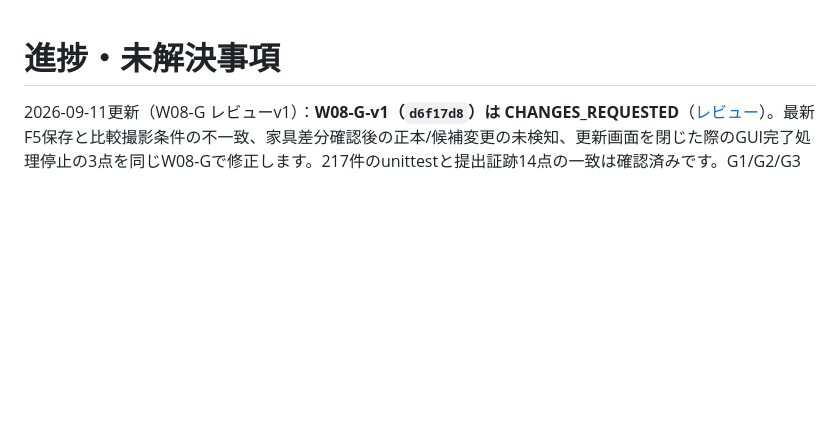
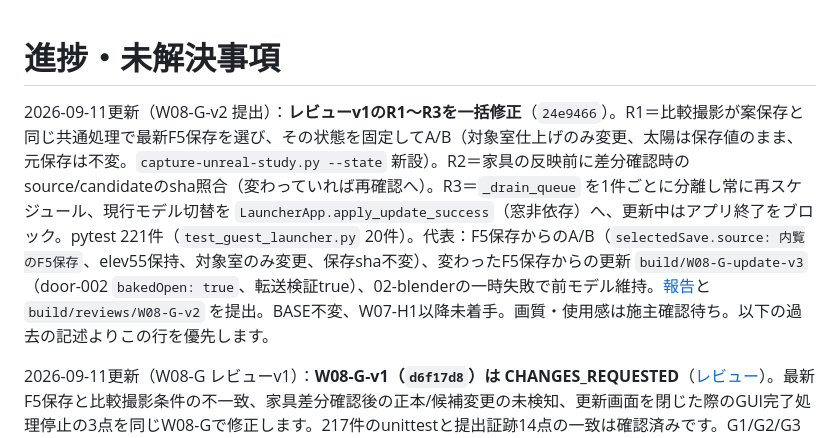
Before and after one commit to kenryuuuuuuuuuu/Ryuka-Interior-Designer, a Markdown page: docs/STATUS.md, the part around the change. Rendered like a GitHub page; blank space fills up the shorter version.

Commit message:
docs: STATUS for W08-G-v2
Co-Authored-By: Claude Sonnet 5 <noreply@anthropic.com>

```diff
--- a/docs/STATUS.md
+++ b/docs/STATUS.md
@@ -1,4 +1,6 @@
 # 進捗・未解決事項
+
+2026-09-11更新（W08-G-v2 提出）：**レビューv1のR1〜R3を一括修正**（`24e9466`）。R1＝比較撮影が案保存と同じ共通処理で最新F5保存を選び、その状態を固定してA/B（対象室仕上げのみ変更、太陽は保存値のまま、元保存は不変。`capture-unreal-study.py --state` 新設）。R2＝家具の反映前に差分確認時のsource/candidateのsha照合（変わっていれば再確認へ）。R3＝`_drain_queue` を1件ごとに分離し常に再スケジュール、現行モデル切替を `LauncherApp.apply_update_success`（窓非依存）へ、更新中はアプリ終了をブロック。pytest 221件（`test_guest_launcher.py` 20件）。代表：F5保存からのA/B（`selectedSave.source: 内覧のF5保存`、elev55保持、対象室のみ変更、保存sha不変）、変わったF5保存からの更新 `build/W08-G-update-v3`（door-002 `bakedOpen: true`、転送検証true）、02-blenderの一時失敗で前モデル維持。[報告](tasks/W08-G-report.md)と `build/reviews/W08-G-v2` を提出。BASE不変、W07-H1以降未着手。画質・使用感は施主確認待ち。以下の過去の記述よりこの行を優先します。
 
 2026-09-11更新（W08-G レビューv1）：**W08-G-v1（`d6f17d8`）は CHANGES_REQUESTED**（[レビュー](tasks/W08-G-review.md)）。最新F5保存と比較撮影条件の不一致、家具差分確認後の正本/候補変更の未検知、更新画面を閉じた際のGUI完了処理停止の3点を同じW08-Gで修正します。217件のunittestと提出証跡14点の一致は確認済みです。G1/G2/G3受入は維持し、自宅H1以降は未着手です。
 
```
